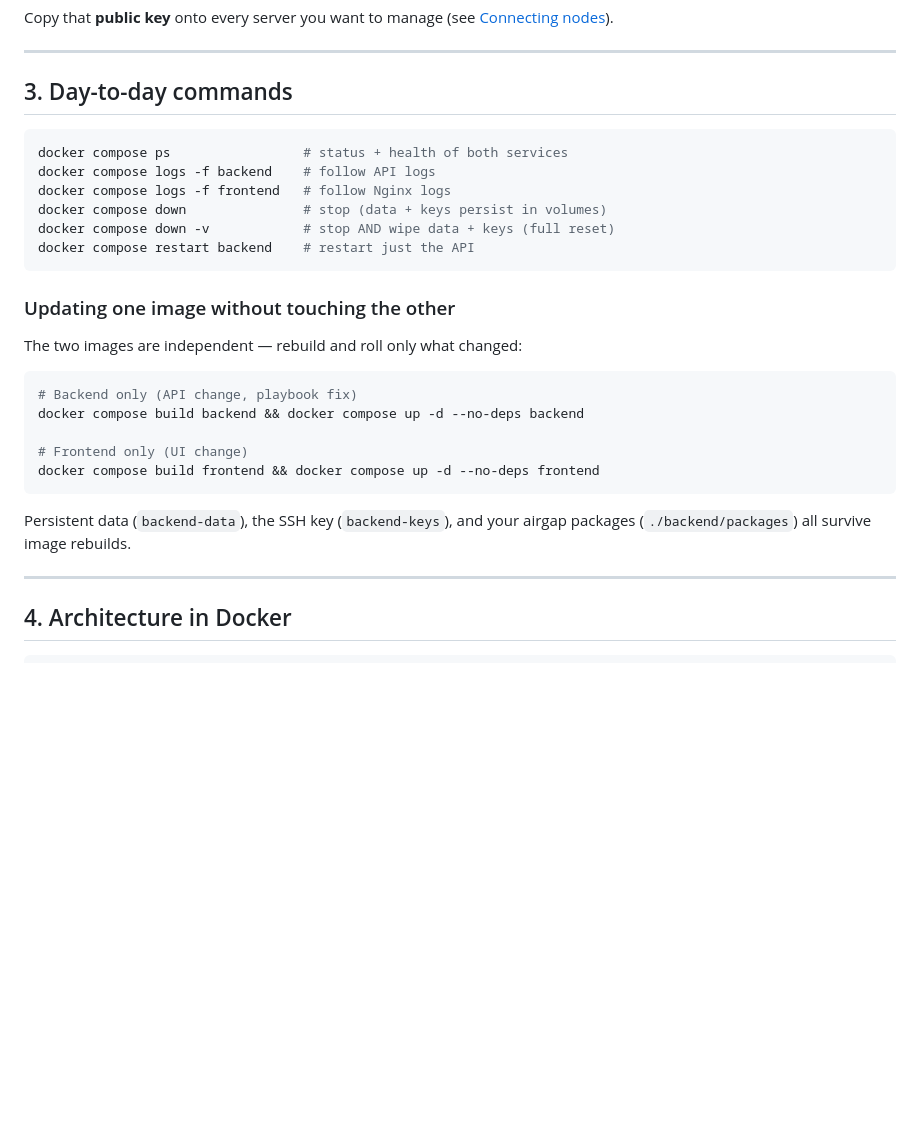
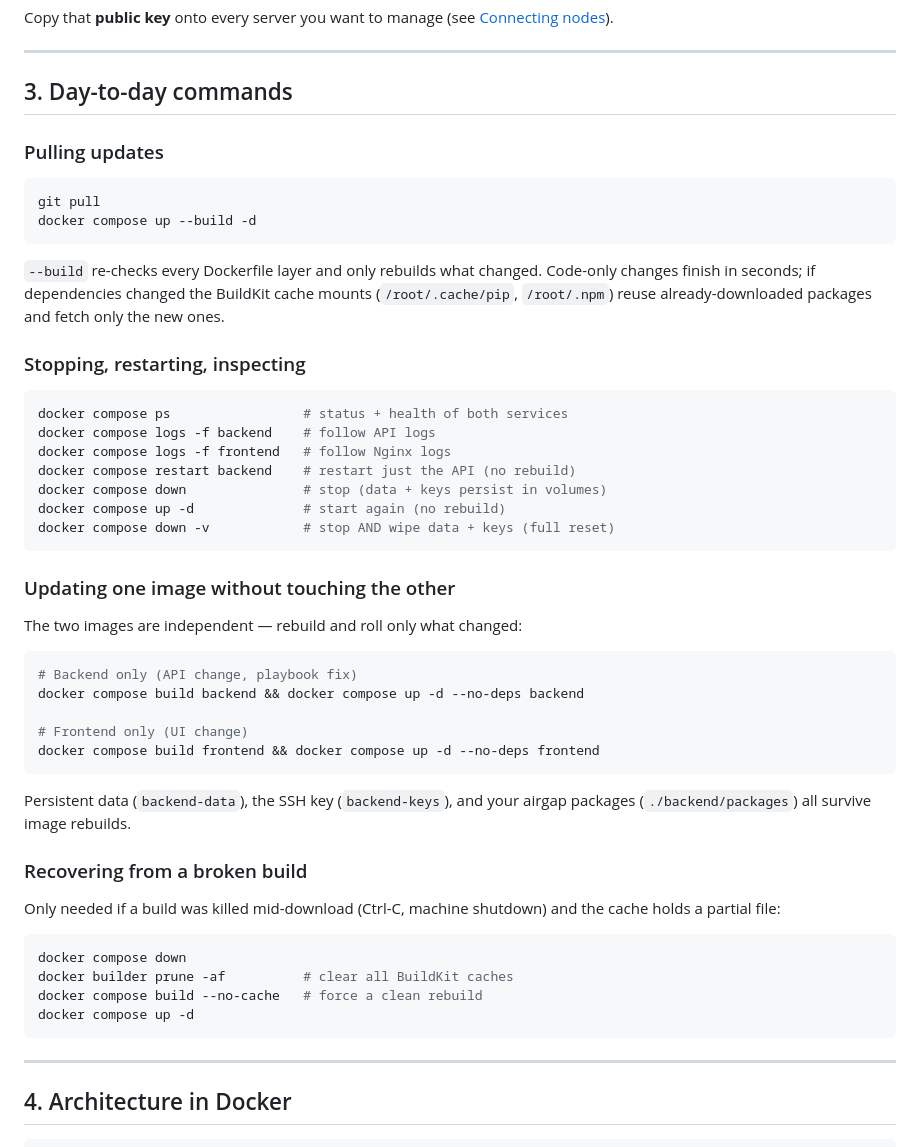
Before and after one commit to Ntye/SABC-Compliance, a Markdown page: README.md, the part around the change. Rendered like a GitHub page; blank space fills up the shorter version.

Commit message:
Document update / restart / recovery flows in README
Add an explicit 'Pulling updates' block (git pull + docker compose up
--build -d) so users know they don't have to rebuild from scratch on
every update, plus a short recovery section for the rare case where a
killed build leaves a partial download in the BuildKit cache.

https://claude.ai/code/session_01YSJ7T5tM8U5Abr2VLYhDZH

````diff
--- a/README.md
+++ b/README.md
@@ -78,13 +78,28 @@ Copy that **public key** onto every server you want to manage (see
 
 ## 3. Day-to-day commands
 
+### Pulling updates
+
+```bash
+git pull
+docker compose up --build -d
+```
+
+`--build` re-checks every Dockerfile layer and only rebuilds what changed.
+Code-only changes finish in seconds; if dependencies changed the BuildKit
+cache mounts (`/root/.cache/pip`, `/root/.npm`) reuse already-downloaded
+packages and fetch only the new ones.
+
+### Stopping, restarting, inspecting
+
 ```bash
 docker compose ps                 # status + health of both services
 docker compose logs -f backend    # follow API logs
 docker compose logs -f frontend   # follow Nginx logs
+docker compose restart backend    # restart just the API (no rebuild)
 docker compose down               # stop (data + keys persist in volumes)
+docker compose up -d              # start again (no rebuild)
 docker compose down -v            # stop AND wipe data + keys (full reset)
-docker compose restart backend    # restart just the API
 ```
 
 ### Updating one image without touching the other
@@ -101,6 +116,18 @@ docker compose build frontend && docker compose up -d --no-deps frontend
 
 Persistent data (`backend-data`), the SSH key (`backend-keys`), and your
 airgap packages (`./backend/packages`) all survive image rebuilds.
+
+### Recovering from a broken build
+
+Only needed if a build was killed mid-download (Ctrl-C, machine shutdown)
+and the cache holds a partial file:
+
+```bash
+docker compose down
+docker builder prune -af          # clear all BuildKit caches
+docker compose build --no-cache   # force a clean rebuild
+docker compose up -d
+```
 
 ---
 
````
